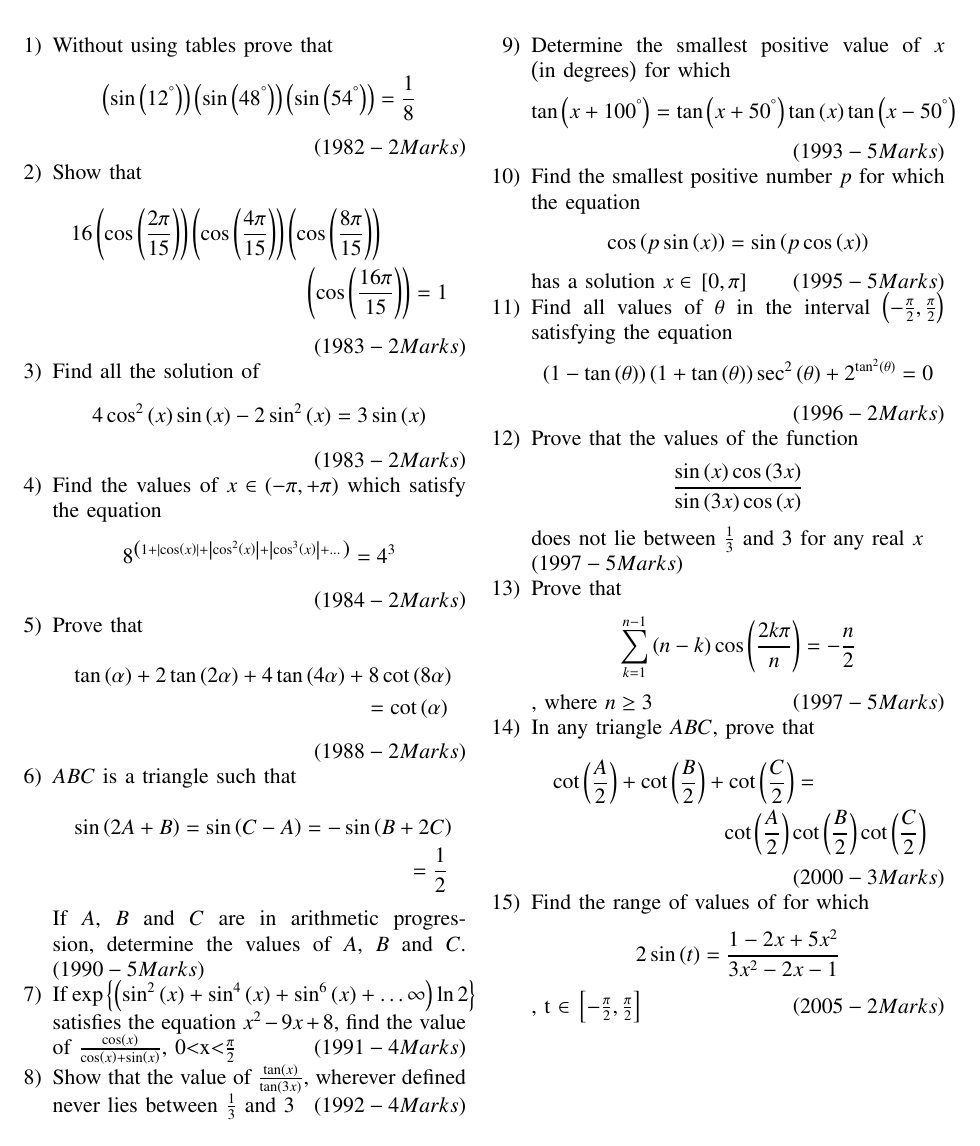
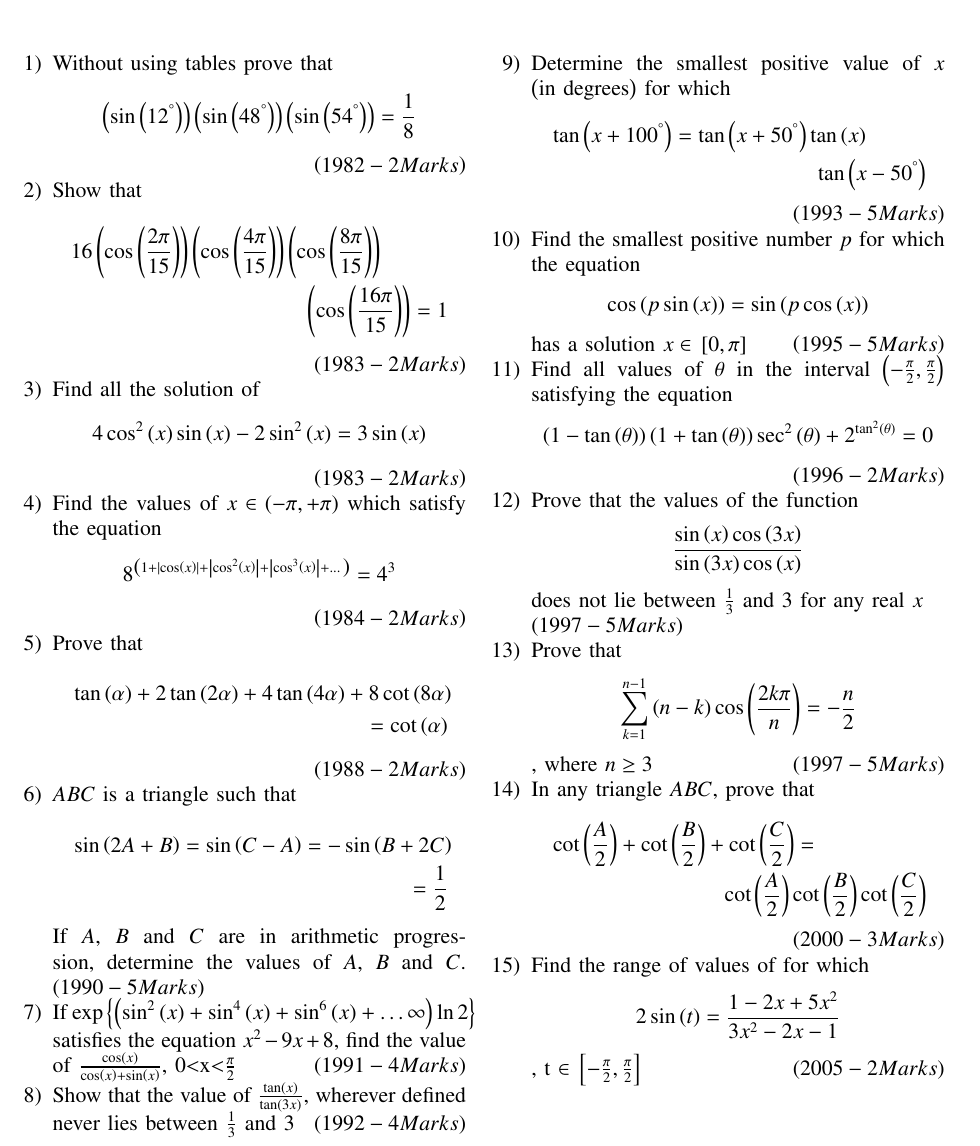
Before and after one commit to ArjunPavanje/Matrix-Theory, a LaTeX paper (JEE Questions/main.tex): part of the page, cut so that both start at the same text. Compiled offline with pdfLaTeX.

Commit message:
Twelveth Commit

```diff
--- a/JEE Questions/main.tex
+++ b/JEE Questions/main.tex
@@ -88,9 +88,9 @@ If $A$, $B$ and $C$ are in arithmetic progression, determine the values of $A$,
 \item Show that the value of  $\frac{\tan \brak{x}}{\tan \brak{3x}}$, wherever defined never lies between $\frac{1}{3}$ and 3
 \hfill\brak{1992-4 Marks}
 \item Determine the smallest positive value of $x$ \brak{\text{in degrees}} for which
-\begin{align*}
-\tan {\brak{x+100^{\degree}}}=\tan {\brak{x+50^{\degree}}}\tan \brak{x}\tan {\brak{x-50^{\degree}}}
-\end{align*}
+\begin{multline*}
+\tan {\brak{x+100^{\degree}}}=\tan {\brak{x+50^{\degree}}}\tan \brak{x}\\\tan {\brak{x-50^{\degree}}}
+\end{multline*}
 \hfill\brak{1993-5 Marks}
 \item Find the smallest positive number $p$ for which the equation
 \begin{align*}
```
Also changed, not shown: JEE Questions/main.pdf, 2 other files.
